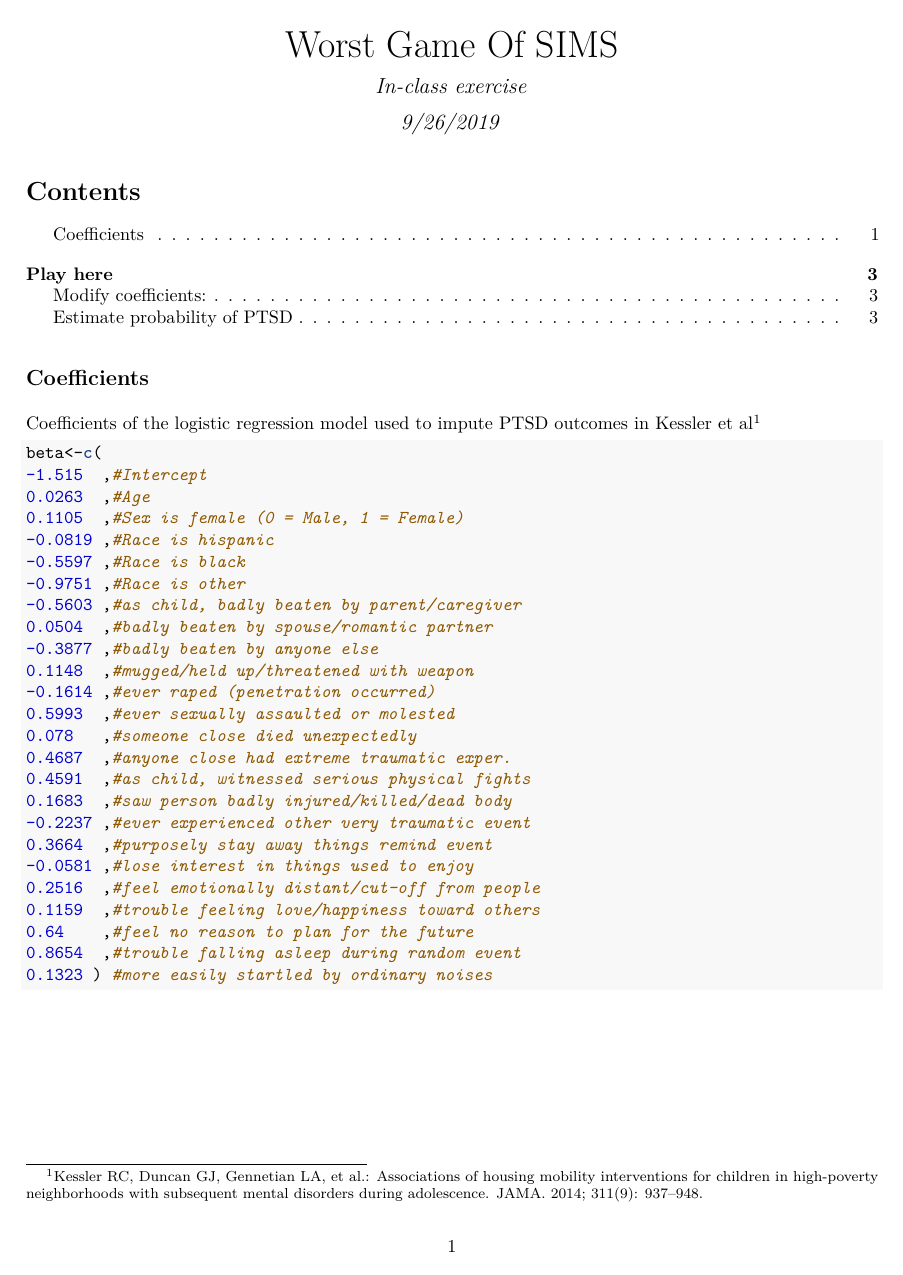
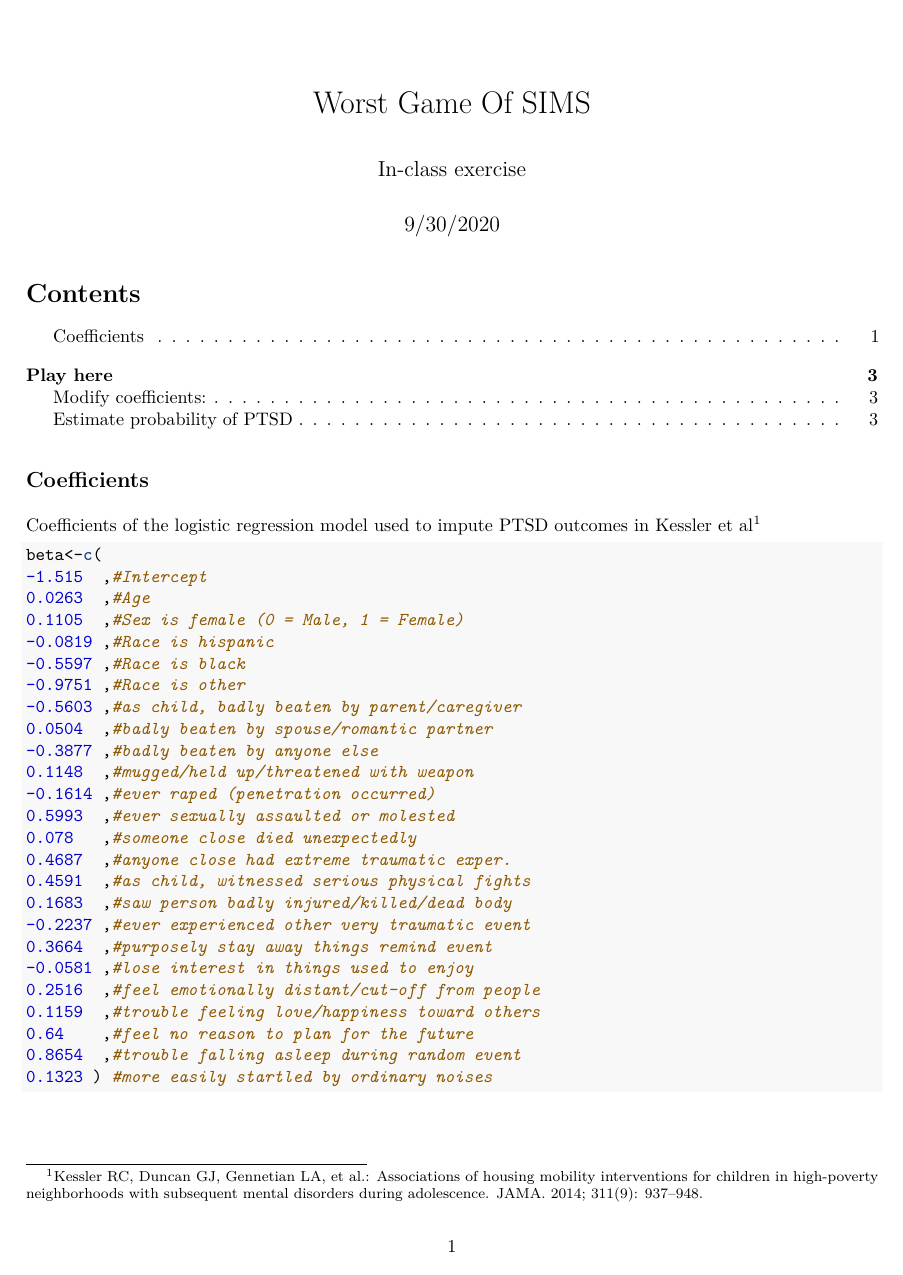
Before and after one commit to andystats/Jenny_Informatics_class, an R Markdown document (Worst_Game_of_SIMS.Rmd): page 1 of 3. The pictures show the output file Worst_Game_of_SIMS.pdf that the author committed with the source.

Commit message:
Update page

```diff
--- a/Worst_Game_of_SIMS.Rmd
+++ b/Worst_Game_of_SIMS.Rmd
@@ -1,7 +1,7 @@
 ---
 title: "Worst Game Of SIMS"
 author: "In-class exercise"
-date: "9/26/2019"
+date: "9/30/2020"
 output: pdf_document
 ---
 
```
Also changed, not shown: README.md, Worst_Game_of_SIMS.pdf, 4 other files.
